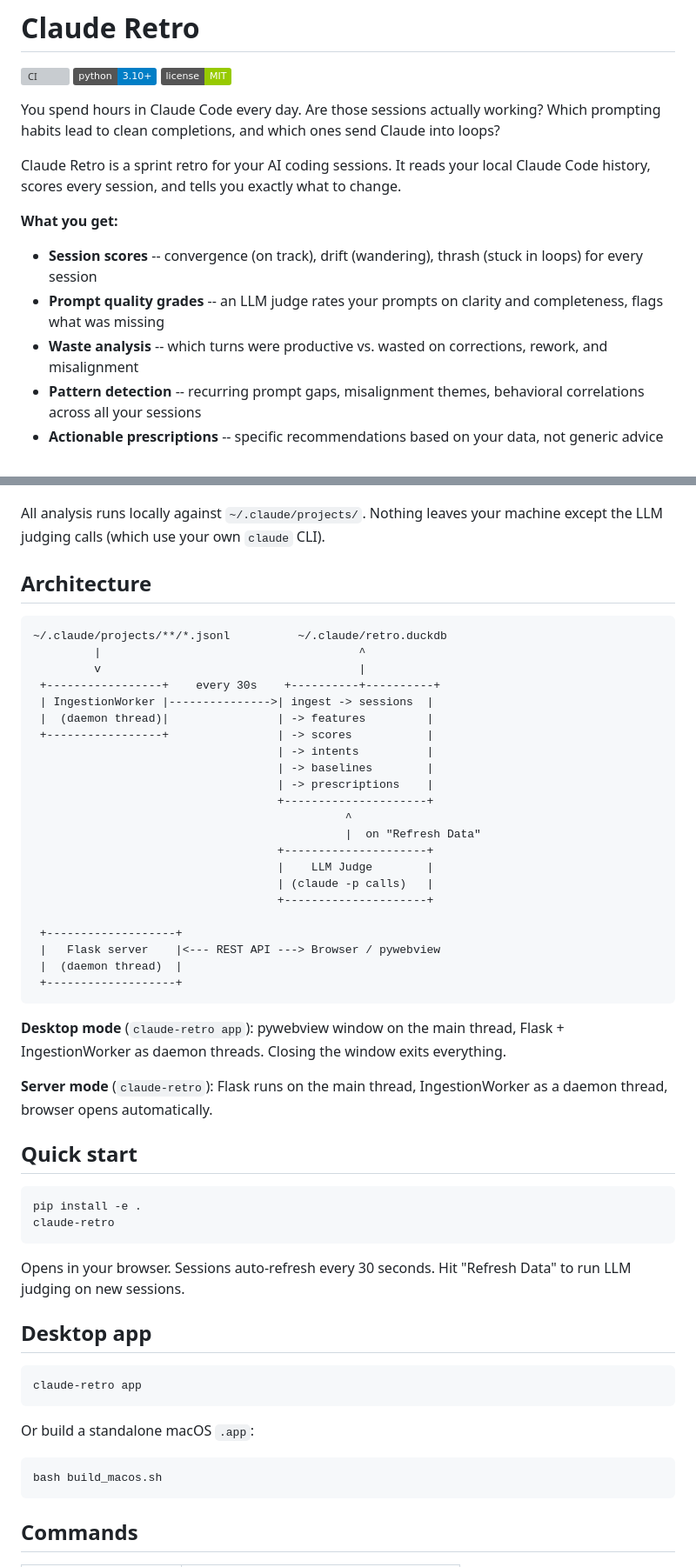
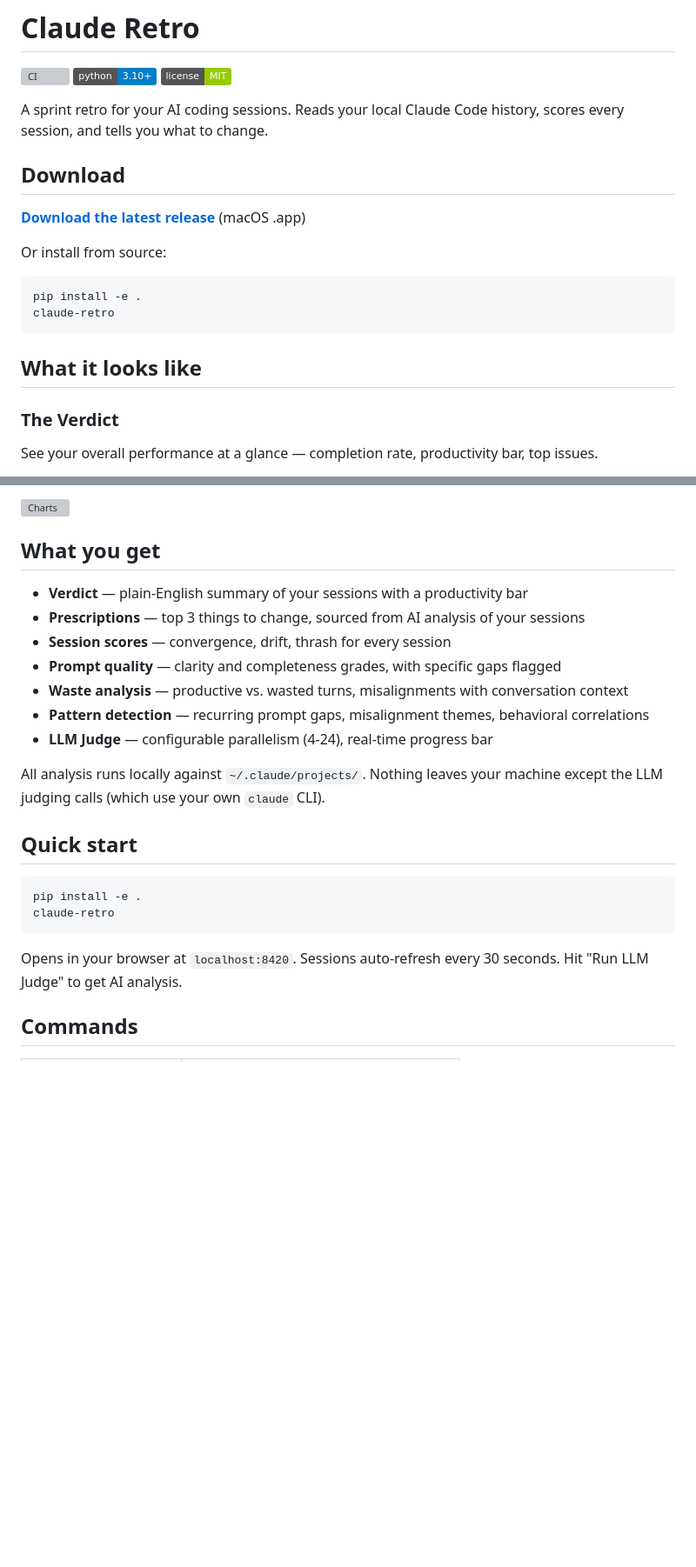
Before and after one commit to npow/claude-retro, a Markdown page: README.md, 2 parts joined by grey strips. Shown at 87% size. GitHub-like rendering; badges without logos; blank space fills up the shorter version; grey boxes are pictures that could not be loaded.

Commit message:
Update README: user-first layout, download link, screenshot placeholders
Move architecture diagram to bottom. Lead with download link, screenshots,
and feature list. Screenshots reference placeholders in screenshots/ dir.

Co-Authored-By: Claude Opus 4.6 (1M context) <noreply@anthropic.com>

````diff
--- a/README.md
+++ b/README.md
@@ -4,13 +4,21 @@
 [![Python 3.10+](https://img.shields.io/badge/python-3.10%2B-blue.svg)](https://www.python.org/downloads/)
 [![License: MIT](https://img.shields.io/badge/license-MIT-green.svg)](LICENSE)
 
-You spend hours in Claude Code every day. Are those sessions actually working? Which prompting habits lead to clean completions, and which ones send Claude into loops?
+A sprint retro for your AI coding sessions. Reads your local Claude Code history, scores every session, and tells you what to change.
 
-Claude Retro is a sprint retro for your AI coding sessions. It reads your local Claude Code history, scores every session, and tells you exactly what to change.
+## Download
 
-**What you get:**
-- **Session scores** -- convergence (on track), drift (wandering), thrash (stuck in loops) for every session
-- **Prompt quality grades** -- an LLM judge rates your prompts on clarity and completeness, flags what was missing
-- **Waste analysis** -- which turns were productive vs. wasted on corrections, rework, and misalignment
-- **Pattern detection** -- recurring prompt gaps, misalignment themes, behavioral correlations across all your sessions
-- **Actionable prescriptions** -- specific recommendations based on your data, not generic advice
+**[Download the latest release](https://github.com/npow/claude-retro/releases/latest)** (macOS .app)
+
+Or install from source:
+
+```bash
+pip install -e .
+claude-retro
+```
+
+## What it looks like
+
+### The Verdict
+See your overall performance at a glance — completion rate, productivity bar, top issues.
+
@@ -17,36 +40,16 @@ Claude Retro is a sprint retro for your AI coding sessions. It reads your local
+![Charts](https://github.com/npow/claude-retro/blob/main/screenshots/charts.png?raw=true)
+
+## What you get
+
+- **Verdict** — plain-English summary of your sessions with a productivity bar
+- **Prescriptions** — top 3 things to change, sourced from AI analysis of your sessions
+- **Session scores** — convergence, drift, thrash for every session
+- **Prompt quality** — clarity and completeness grades, with specific gaps flagged
+- **Waste analysis** — productive vs. wasted turns, misalignments with conversation context
+- **Pattern detection** — recurring prompt gaps, misalignment themes, behavioral correlations
+- **LLM Judge** — configurable parallelism (4-24), real-time progress bar
 
 All analysis runs locally against `~/.claude/projects/`. Nothing leaves your machine except the LLM judging calls (which use your own `claude` CLI).
-
-## Architecture
-
-```
-~/.claude/projects/**/*.jsonl          ~/.claude/retro.duckdb
-         |                                      ^
-         v                                      |
- +-----------------+    every 30s    +----------+----------+
- | IngestionWorker |--------------->| ingest -> sessions  |
- |  (daemon thread)|                | -> features         |
- +-----------------+                | -> scores           |
-                                    | -> intents          |
-                                    | -> baselines        |
-                                    | -> prescriptions    |
-                                    +---------------------+
-                                              ^
-                                              |  on "Refresh Data"
-                                    +---------------------+
-                                    |    LLM Judge        |
-                                    | (claude -p calls)   |
-                                    +---------------------+
-
- +-------------------+
- |   Flask server    |<--- REST API ---> Browser / pywebview
- |  (daemon thread)  |
- +-------------------+
-```
-
-**Desktop mode** (`claude-retro app`): pywebview window on the main thread, Flask + IngestionWorker as daemon threads. Closing the window exits everything.
-
-**Server mode** (`claude-retro`): Flask runs on the main thread, IngestionWorker as a daemon thread, browser opens automatically.
 
 ## Quick start
 
@@ -55,19 +58,7 @@ pip install -e .
 claude-retro
 ```
 
-Opens in your browser. Sessions auto-refresh every 30 seconds. Hit "Refresh Data" to run LLM judging on new sessions.
-
-## Desktop app
-
-```bash
-claude-retro app
-```
-
-Or build a standalone macOS `.app`:
-
-```bash
-bash build_macos.sh
-```
+Opens in your browser at `localhost:8420`. Sessions auto-refresh every 30 seconds. Hit "Run LLM Judge" to get AI analysis.
 
 ## Commands
 
````
Also changed, not shown: other parts of README.md (+42 -0 lines).
